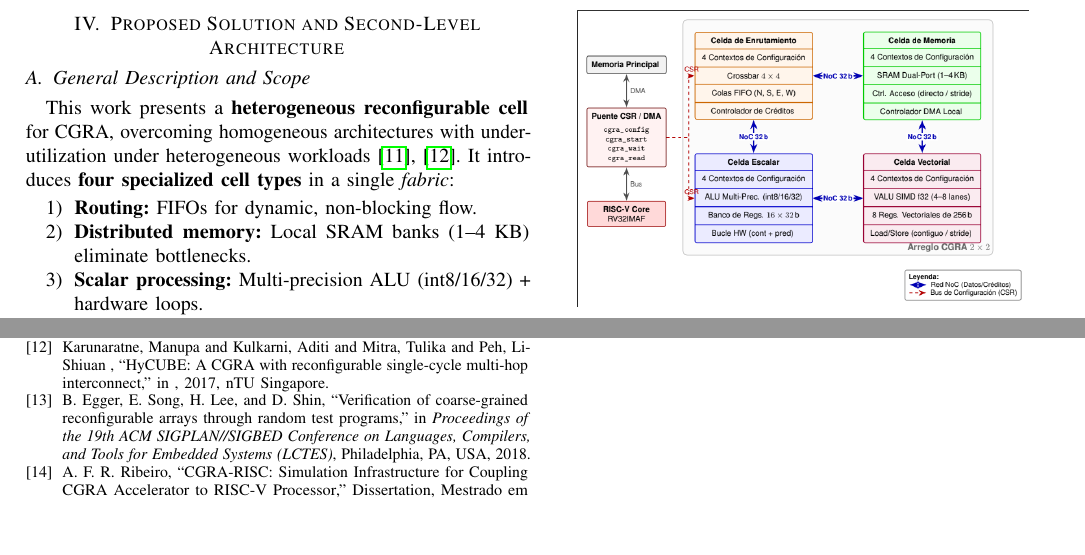
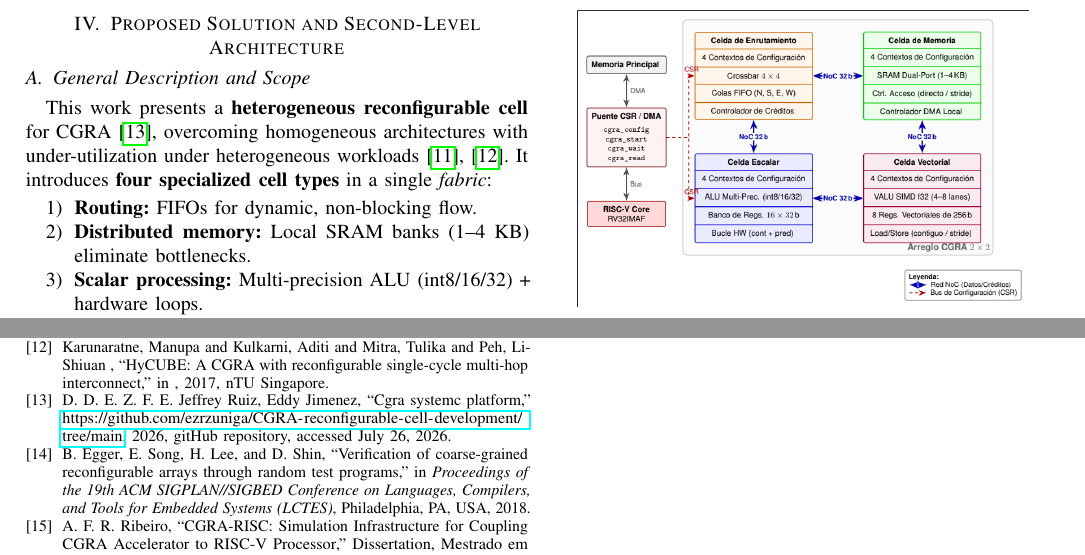
Before and after one commit to ezrzuniga/CGRA-reconfigurable-cell-development, a LaTeX paper (Entrega_Avance_2/article_ieee.tex): two parts of pages 2 and 5 of 5, joined at a grey line, cut so that both start at the same text, the shorter picture padded with empty space. Compiled offline with pdfLaTeX.

Commit message:
including our CGRA reference repository in the document

```diff
--- a/Entrega_Avance_2/article_ieee.tex
+++ b/Entrega_Avance_2/article_ieee.tex
@@ -133,7 +133,7 @@ The design of these systems is no longer only necessary at the \textit{hardware}
 \section{Proposed Solution and Second-Level Architecture}
 
 \subsection{General Description and Scope}
-This work presents a \textbf{heterogeneous reconfigurable cell} for CGRA, overcoming homogeneous architectures with under-utilization under heterogeneous workloads \cite{adres2004, hycube2017}. It introduces \textbf{four specialized cell types} in a single \textit{fabric}:
+This work presents a \textbf{heterogeneous reconfigurable cell} for CGRA \cite{cgra_repo}, overcoming homogeneous architectures with under-utilization under heterogeneous workloads \cite{adres2004, hycube2017}. It introduces \textbf{four specialized cell types} in a single \textit{fabric}:
 \begin{enumerate}
     \item \textbf{Routing:} FIFOs for dynamic, non-blocking flow.
     \item \textbf{Distributed memory:} Local SRAM banks (1–4 KB) eliminate bottlenecks.
```
